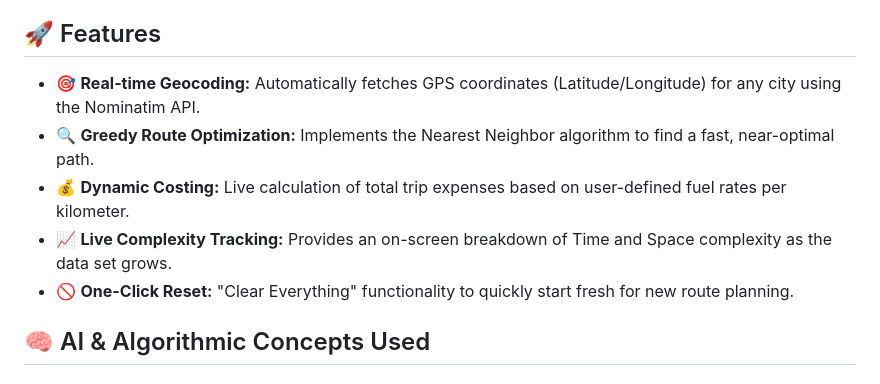
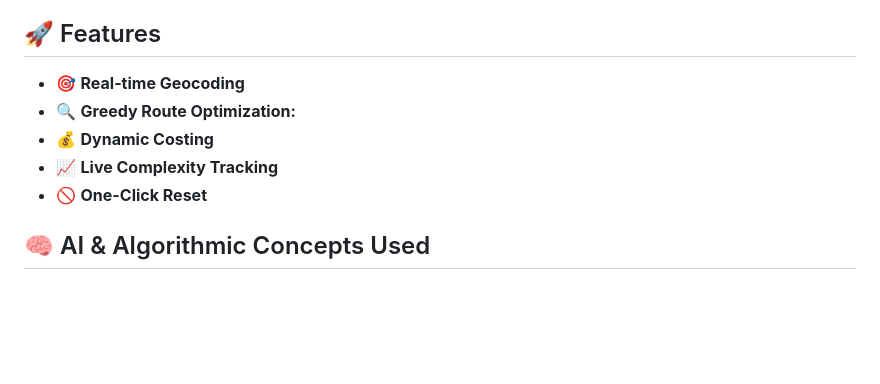
Before and after one commit to Tanuja-Dev/travellingsalesmanproblem-tsp, a Markdown page: README.md, the part around one of its changes. GitHub-like rendering; blank space fills up the shorter version.

```diff
--- a/README.md
+++ b/README.md
@@ -8,11 +8,11 @@ In the world of logistics, inefficient routing leads to wasted fuel, higher cost
 
 ## 🚀 Features
 
-* 🎯 **Real-time Geocoding:** Automatically fetches GPS coordinates (Latitude/Longitude) for any city using the Nominatim API.
-* 🔍 **Greedy Route Optimization:** Implements the Nearest Neighbor algorithm to find a fast, near-optimal path.
-* 💰 **Dynamic Costing:** Live calculation of total trip expenses based on user-defined fuel rates per kilometer.
-* 📈 **Live Complexity Tracking:** Provides an on-screen breakdown of Time and Space complexity as the data set grows.
-* 🚫 **One-Click Reset:** "Clear Everything" functionality to quickly start fresh for new route planning.
+* 🎯 **Real-time Geocoding**
+* 🔍 **Greedy Route Optimization:**
+* 💰 **Dynamic Costing**
+* 📈 **Live Complexity Tracking**
+* 🚫 **One-Click Reset**
 
 ## 🧠 AI & Algorithmic Concepts Used
 
```
Also changed, not shown: other parts of README.md (+3 -3 lines).
